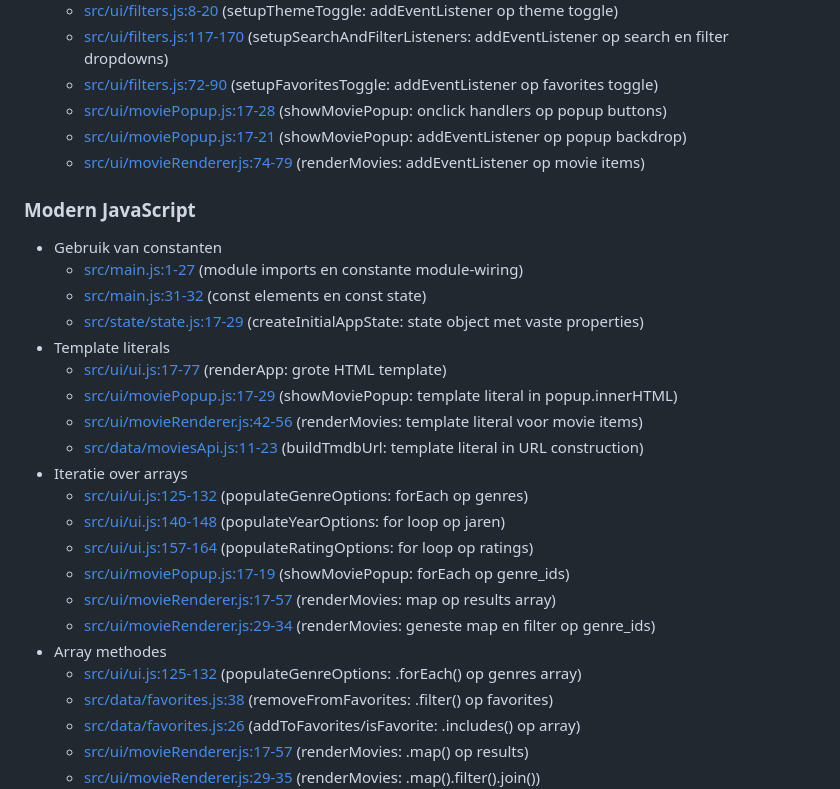
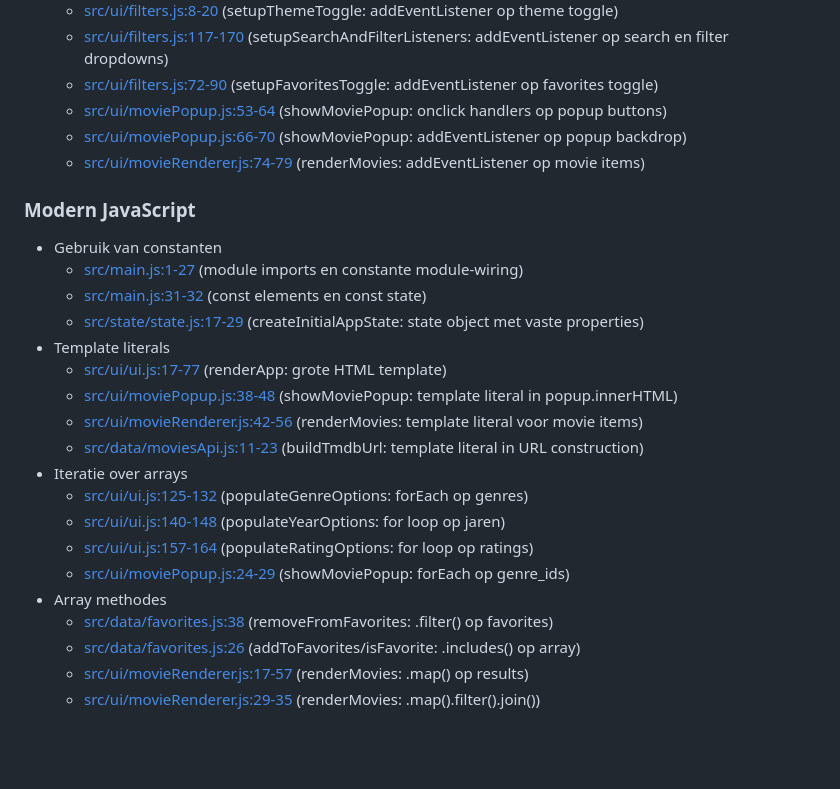
Before and after one commit to jgeeliss/moofav, a Markdown page: README.md, the part around the change. Drawn GitHub-style; blank space fills up the shorter version.

Commit message:
removed some double code example references

```diff
--- a/README.md
+++ b/README.md
@@ -29,8 +29,8 @@ Jullie project moet **ALLE** onderstaande JavaScript-concepten demonstreren. Per
     - [src/ui/filters.js:8-20](src/ui/filters.js#L8-L20) (setupThemeToggle: addEventListener op theme toggle)
     - [src/ui/filters.js:117-170](src/ui/filters.js#L117-L170) (setupSearchAndFilterListeners: addEventListener op search en filter dropdowns)
     - [src/ui/filters.js:72-90](src/ui/filters.js#L72-L90) (setupFavoritesToggle: addEventListener op favorites toggle)
-    - [src/ui/moviePopup.js:17-28](src/ui/moviePopup.js#L17-L28) (showMoviePopup: onclick handlers op popup buttons)
-    - [src/ui/moviePopup.js:17-21](src/ui/moviePopup.js#L17-L21) (showMoviePopup: addEventListener op popup backdrop)
+    - [src/ui/moviePopup.js:53-64](src/ui/moviePopup.js#L53-L64) (showMoviePopup: onclick handlers op popup buttons)
+    - [src/ui/moviePopup.js:66-70](src/ui/moviePopup.js#L66-L70) (showMoviePopup: addEventListener op popup backdrop)
     - [src/ui/movieRenderer.js:74-79](src/ui/movieRenderer.js#L74-L79) (renderMovies: addEventListener op movie items)
 
 ### Modern JavaScript
@@ -40,18 +40,15 @@ Jullie project moet **ALLE** onderstaande JavaScript-concepten demonstreren. Per
     - [src/state/state.js:17-29](src/state/state.js#L17-L29) (createInitialAppState: state object met vaste properties)
 - Template literals
     - [src/ui/ui.js:17-77](src/ui/ui.js#L17-L77) (renderApp: grote HTML template)
-    - [src/ui/moviePopup.js:17-29](src/ui/moviePopup.js#L17-L29) (showMoviePopup: template literal in popup.innerHTML)
+    - [src/ui/moviePopup.js:38-48](src/ui/moviePopup.js#L38-L48) (showMoviePopup: template literal in popup.innerHTML)
     - [src/ui/movieRenderer.js:42-56](src/ui/movieRenderer.js#L42-L56) (renderMovies: template literal voor movie items)
     - [src/data/moviesApi.js:11-23](src/data/moviesApi.js#L11-L23) (buildTmdbUrl: template literal in URL construction)
 - Iteratie over arrays
     - [src/ui/ui.js:125-132](src/ui/ui.js#L125-L132) (populateGenreOptions: forEach op genres)
     - [src/ui/ui.js:140-148](src/ui/ui.js#L140-L148) (populateYearOptions: for loop op jaren)
     - [src/ui/ui.js:157-164](src/ui/ui.js#L157-L164) (populateRatingOptions: for loop op ratings)
-    - [src/ui/moviePopup.js:17-19](src/ui/moviePopup.js#L17-L19) (showMoviePopup: forEach op genre_ids)
-    - [src/ui/movieRenderer.js:17-57](src/ui/movieRenderer.js#L17-L57) (renderMovies: map op results array)
-    - [src/ui/movieRenderer.js:29-34](src/ui/movieRenderer.js#L29-L34) (renderMovies: geneste map en filter op genre_ids)
+    - [src/ui/moviePopup.js:24-29](src/ui/moviePopup.js#L24-L29) (showMoviePopup: forEach op genre_ids)
 - Array methodes
-    - [src/ui/ui.js:125-132](src/ui/ui.js#L125-L132) (populateGenreOptions: .forEach() op genres array)
     - [src/data/favorites.js:38](src/data/favorites.js#L38) (removeFromFavorites: .filter() op favorites)
     - [src/data/favorites.js:26](src/data/favorites.js#L26) (addToFavorites/isFavorite: .includes() op array)
     - [src/ui/movieRenderer.js:17-57](src/ui/movieRenderer.js#L17-L57) (renderMovies: .map() op results)
```
